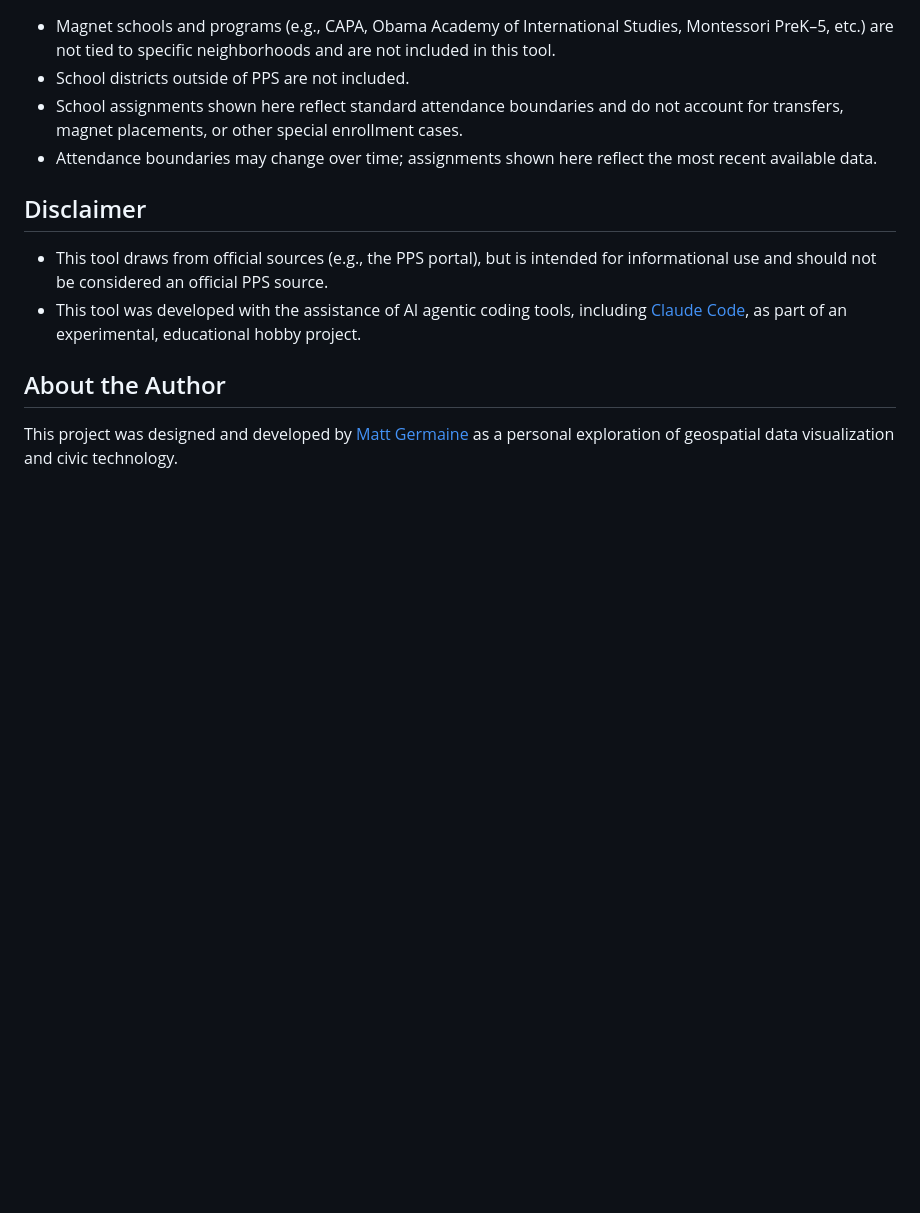
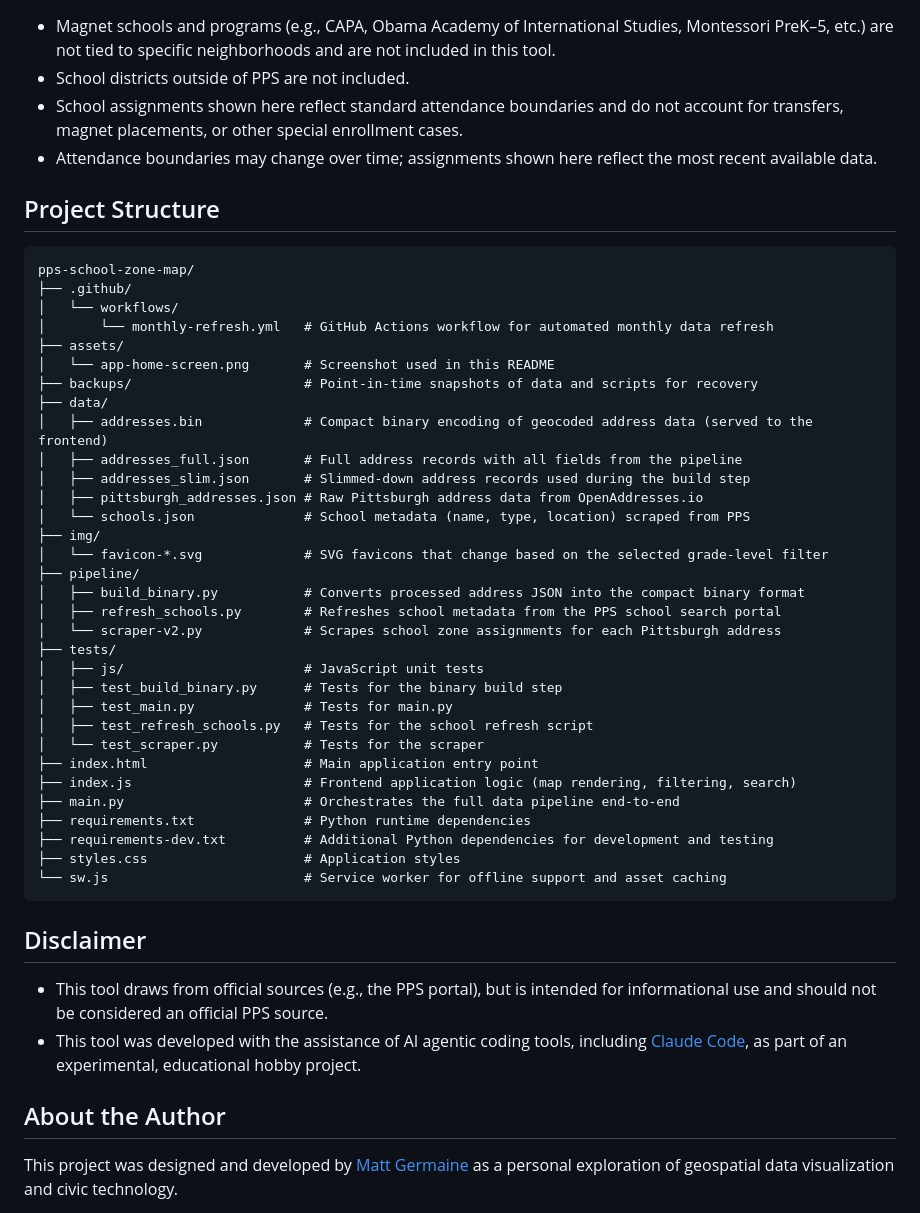
Before and after one commit to mgermaine93/pps-school-zone-map, a Markdown page: README.md, the part around the change. GitHub-like rendering; blank space fills up the shorter version.

Commit message:
Added 'Project Structure' section to main README file.

````diff
--- a/README.md
+++ b/README.md
@@ -38,6 +38,43 @@ Ultimately, this project aims to make school boundary information more transpare
 - School assignments shown here reflect standard attendance boundaries and do not account for transfers, magnet placements, or other special enrollment cases.
 - Attendance boundaries may change over time; assignments shown here reflect the most recent available data.
 
+## Project Structure
+
+```
+pps-school-zone-map/
+├── .github/
+│   └── workflows/
+│       └── monthly-refresh.yml   # GitHub Actions workflow for automated monthly data refresh
+├── assets/
+│   └── app-home-screen.png       # Screenshot used in this README
+├── backups/                      # Point-in-time snapshots of data and scripts for recovery
+├── data/
+│   ├── addresses.bin             # Compact binary encoding of geocoded address data (served to the frontend)
+│   ├── addresses_full.json       # Full address records with all fields from the pipeline
+│   ├── addresses_slim.json       # Slimmed-down address records used during the build step
+│   ├── pittsburgh_addresses.json # Raw Pittsburgh address data from OpenAddresses.io
+│   └── schools.json              # School metadata (name, type, location) scraped from PPS
+├── img/
+│   └── favicon-*.svg             # SVG favicons that change based on the selected grade-level filter
+├── pipeline/
+│   ├── build_binary.py           # Converts processed address JSON into the compact binary format
+│   ├── refresh_schools.py        # Refreshes school metadata from the PPS school search portal
+│   └── scraper-v2.py             # Scrapes school zone assignments for each Pittsburgh address
+├── tests/
+│   ├── js/                       # JavaScript unit tests
+│   ├── test_build_binary.py      # Tests for the binary build step
+│   ├── test_main.py              # Tests for main.py
+│   ├── test_refresh_schools.py   # Tests for the school refresh script
+│   └── test_scraper.py           # Tests for the scraper
+├── index.html                    # Main application entry point
+├── index.js                      # Frontend application logic (map rendering, filtering, search)
+├── main.py                       # Orchestrates the full data pipeline end-to-end
+├── requirements.txt              # Python runtime dependencies
+├── requirements-dev.txt          # Additional Python dependencies for development and testing
+├── styles.css                    # Application styles
+└── sw.js                         # Service worker for offline support and asset caching
+```
+
 ## Disclaimer
 
 - This tool draws from official sources (e.g., the PPS portal), but is intended for informational use and should not be considered an official PPS source.
````
